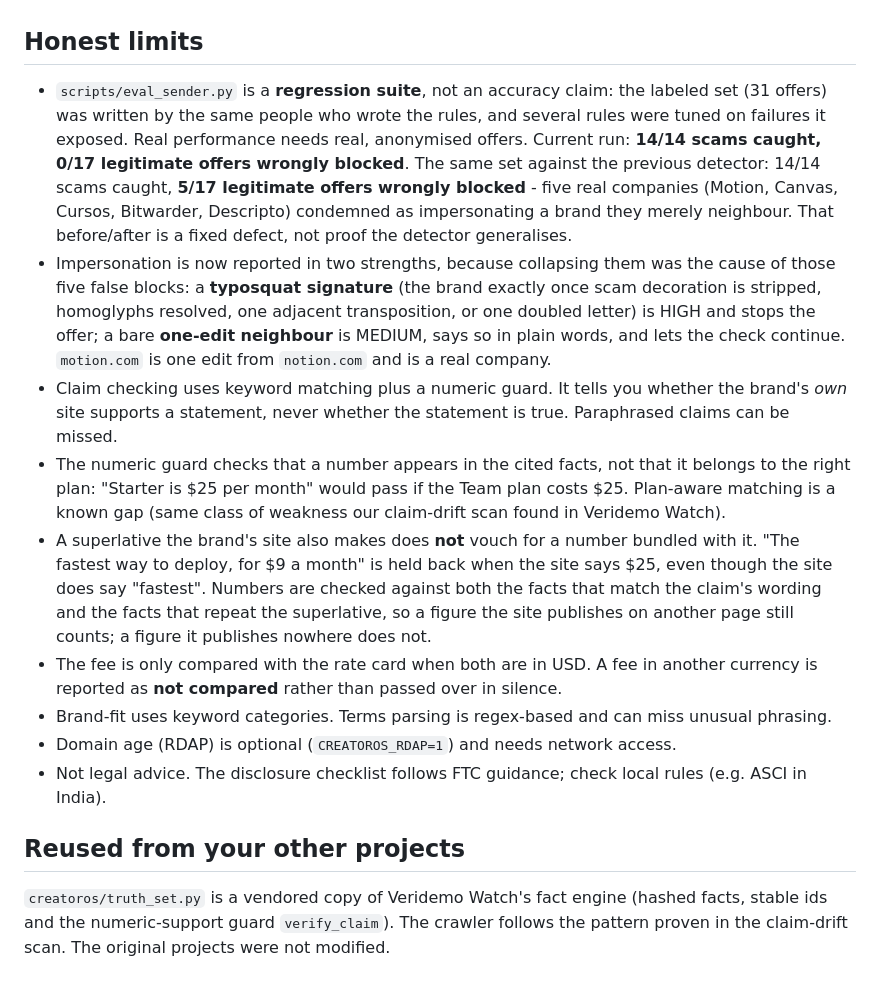
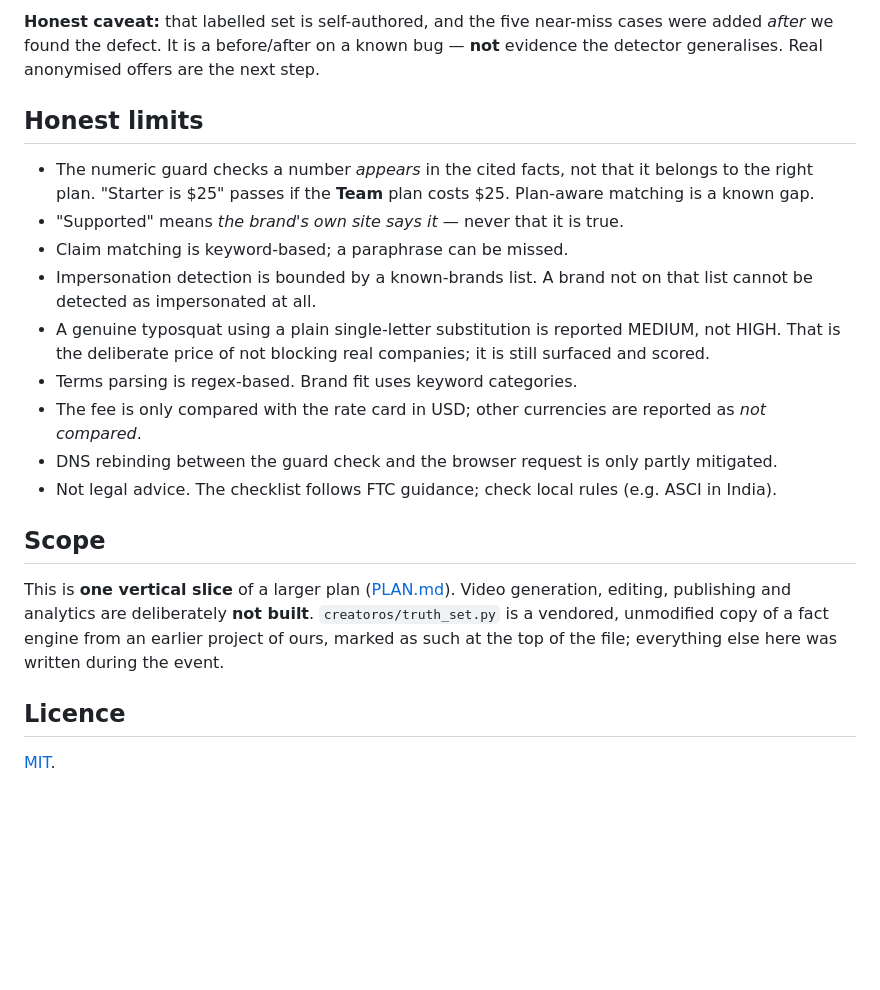
Before and after one commit to Ariya-rithvik/creatoros-deal-desk, a Markdown page: README.md, the part around one of its changes. GitHub-like rendering; blank space fills up the shorter version.

```diff
--- a/README.md
+++ b/README.md
@@ -89,33 +141,29 @@ No API key is needed. Everything is deterministic, so results are repeatable and
+**Honest caveat:** that labelled set is self-authored, and the five near-miss cases were added *after* we
+found the defect. It is a before/after on a known bug — **not** evidence the detector generalises. Real
+anonymised offers are the next step.
 
 ## Honest limits
 
-* `scripts/eval_sender.py` is a **regression suite**, not an accuracy claim: the labeled set (31 offers) was written
-  by the same people who wrote the rules, and several rules were tuned on failures it exposed. Real performance needs
-  real, anonymised offers. Current run: **14/14 scams caught, 0/17 legitimate offers wrongly blocked**. The same set
-  against the previous detector: 14/14 scams caught, **5/17 legitimate offers wrongly blocked** - five real companies
-  (Motion, Canvas, Cursos, Bitwarder, Descripto) condemned as impersonating a brand they merely neighbour. That
-  before/after is a fixed defect, not proof the detector generalises.
-* Impersonation is now reported in two strengths, because collapsing them was the cause of those five false blocks:
-  a **typosquat signature** (the brand exactly once scam decoration is stripped, homoglyphs resolved, one adjacent
-  transposition, or one doubled letter) is HIGH and stops the offer; a bare **one-edit neighbour** is MEDIUM, says so
-  in plain words, and lets the check continue. `motion.com` is one edit from `notion.com` and is a real company.
-* Claim checking uses keyword matching plus a numeric guard. It tells you whether the brand's *own* site supports a
-  statement, never whether the statement is true. Paraphrased claims can be missed.
-* The numeric guard checks that a number appears in the cited facts, not that it belongs to the right plan: "Starter is
-  $25 per month" would pass if the Team plan costs $25. Plan-aware matching is a known gap (same class of weakness our
-  claim-drift scan found in Veridemo Watch).
-* A superlative the brand's site also makes does **not** vouch for a number bundled with it. "The fastest way to deploy,
-  for $9 a month" is held back when the site says $25, even though the site does say "fastest". Numbers are checked
-  against both the facts that match the claim's wording and the facts that repeat the superlative, so a figure the site
-  publishes on another page still counts; a figure it publishes nowhere does not.
-* The fee is only compared with the rate card when both are in USD. A fee in another currency is reported as
-  **not compared** rather than passed over in silence.
-* Brand-fit uses keyword categories. Terms parsing is regex-based and can miss unusual phrasing.
-* Domain age (RDAP) is optional (`CREATOROS_RDAP=1`) and needs network access.
-* Not legal advice. The disclosure checklist follows FTC guidance; check local rules (e.g. ASCI in India).
+* The numeric guard checks a number *appears* in the cited facts, not that it belongs to the right plan.
+  "Starter is $25" passes if the **Team** plan costs $25. Plan-aware matching is a known gap.
+* "Supported" means *the brand's own site says it* — never that it is true.
+* Claim matching is keyword-based; a paraphrase can be missed.
+* Impersonation detection is bounded by a known-brands list. A brand not on that list cannot be detected
+  as impersonated at all.
+* A genuine typosquat using a plain single-letter substitution is reported MEDIUM, not HIGH. That is the
+  deliberate price of not blocking real companies; it is still surfaced and scored.
+* Terms parsing is regex-based. Brand fit uses keyword categories.
+* The fee is only compared with the rate card in USD; other currencies are reported as *not compared*.
+* DNS rebinding between the guard check and the browser request is only partly mitigated.
+* Not legal advice. The checklist follows FTC guidance; check local rules (e.g. ASCI in India).
 
-## Reused from your other projects
+## Scope
 
-`creatoros/truth_set.py` is a vendored copy of Veridemo Watch's fact engine (hashed facts, stable ids and the
-numeric-support guard `verify_claim`). The crawler follows the pattern proven in the claim-drift scan. The original
-projects were not modified.
+This is **one vertical slice** of a larger plan ([PLAN.md](PLAN.md)). Video generation, editing,
+publishing and analytics are deliberately **not built**. `creatoros/truth_set.py` is a vendored,
+unmodified copy of a fact engine from an earlier project of ours, marked as such at the top of the file;
+everything else here was written during the event.
+
+## Licence
+
+[MIT](LICENSE).
```
Also changed, not shown: other parts of README.md (+117 -65 lines).
